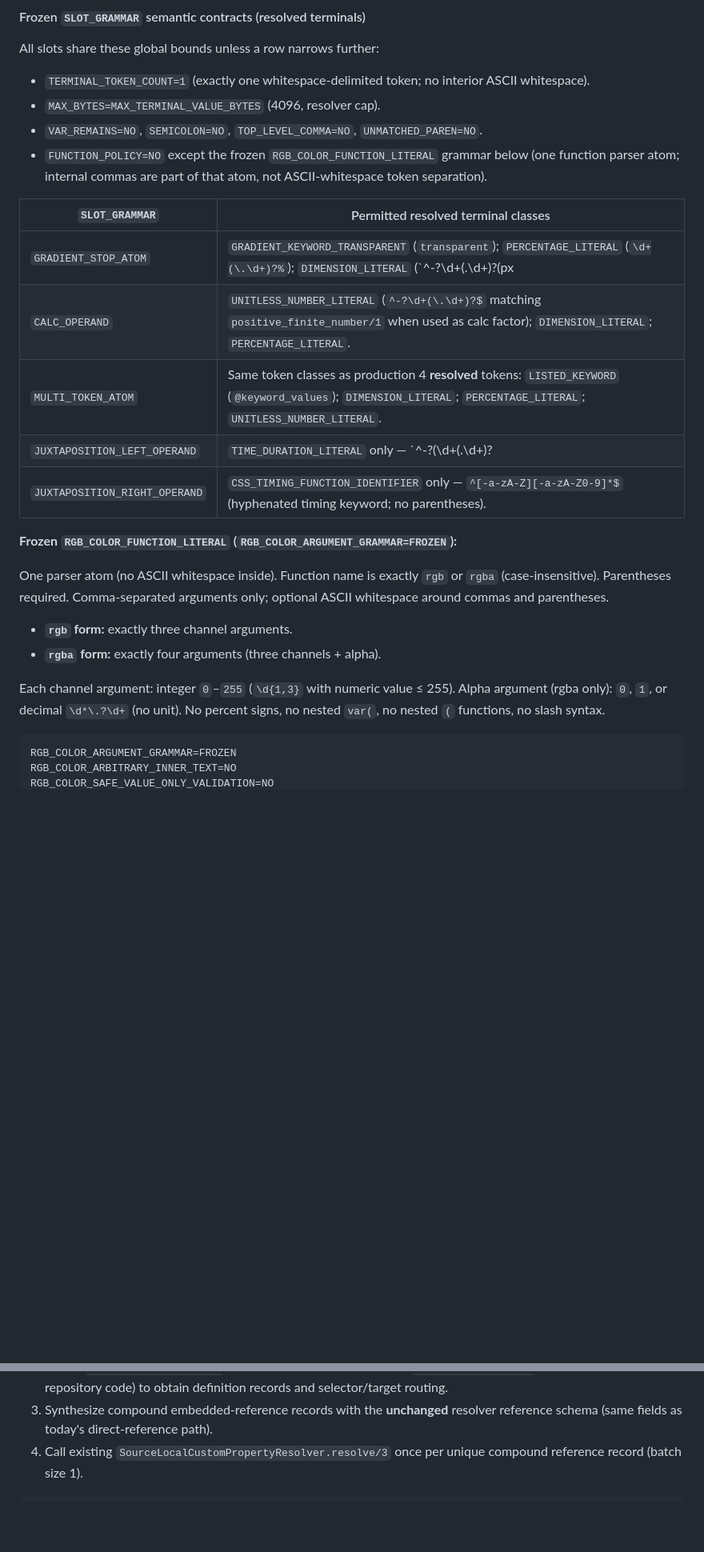
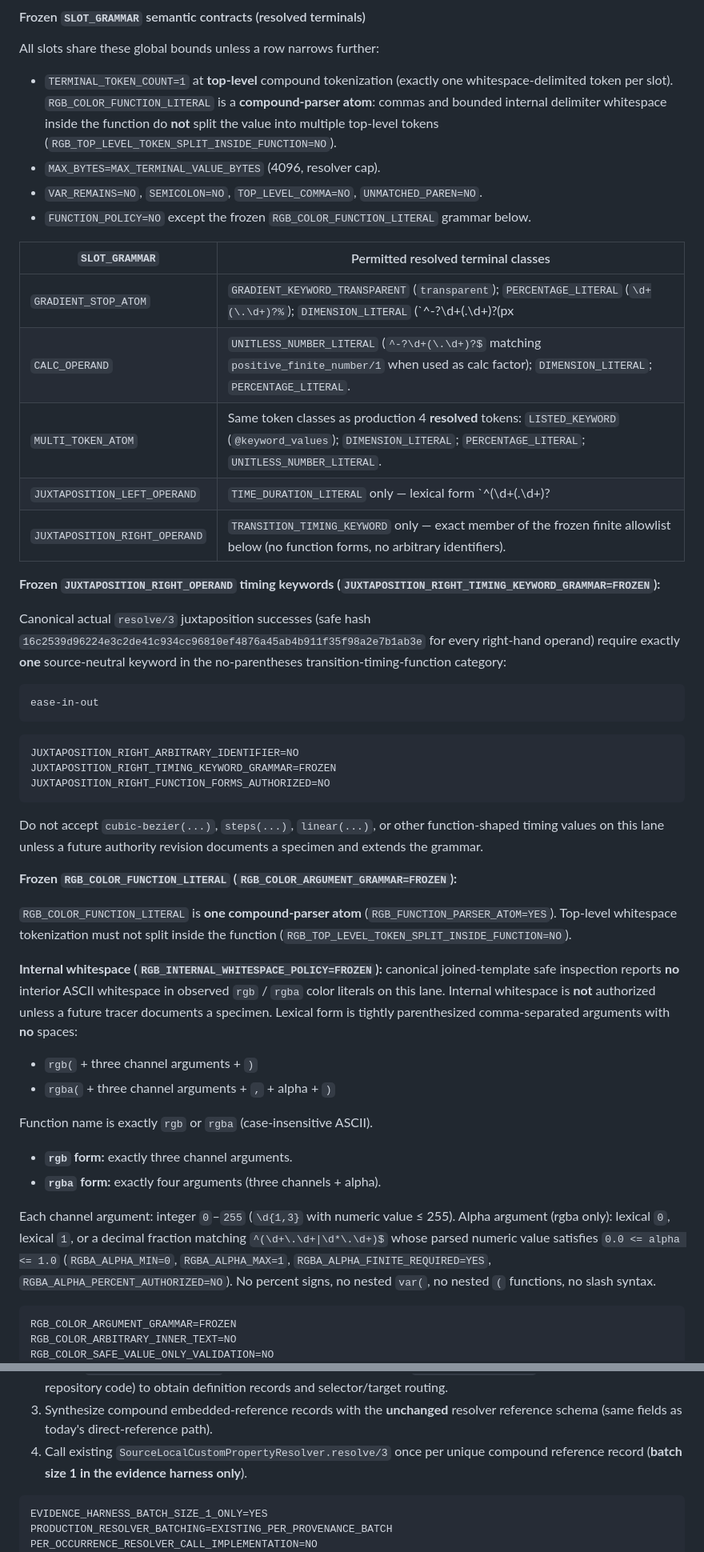
Before and after one commit to JCSchoeman96/LiveFrames, a Markdown page: docs/development/bounded_compound_css_value_authority.md, 2 parts joined by grey strips. Shown at 80% size. Rendered like a GitHub page; blank space fills up the shorter version.

Commit message:
docs: tighten compound juxtaposition and RGB slot grammars
Freeze finite transition timing keyword allowlist, non-negative
durations, RGB parser-atom whitespace model, bounded rgba alpha, and
hex removal from gradient stops; clarify per-provenance resolver batching.

Co-authored-by: Cursor <cursoragent@cursor.com>

````diff
--- a/docs/development/bounded_compound_css_value_authority.md
+++ b/docs/development/bounded_compound_css_value_authority.md
@@ -680,33 +698,70 @@ contract).
 
 All slots share these global bounds unless a row narrows further:
 
-- `TERMINAL_TOKEN_COUNT=1` (exactly one whitespace-delimited token; no interior
-  ASCII whitespace).
+- `TERMINAL_TOKEN_COUNT=1` at **top-level** compound tokenization (exactly one
+  whitespace-delimited token per slot). `RGB_COLOR_FUNCTION_LITERAL` is a
+  **compound-parser atom**: commas and bounded internal delimiter whitespace
+  inside the function do **not** split the value into multiple top-level tokens
+  (`RGB_TOP_LEVEL_TOKEN_SPLIT_INSIDE_FUNCTION=NO`).
 - `MAX_BYTES=MAX_TERMINAL_VALUE_BYTES` (4096, resolver cap).
 - `VAR_REMAINS=NO`, `SEMICOLON=NO`, `TOP_LEVEL_COMMA=NO`, `UNMATCHED_PAREN=NO`.
 - `FUNCTION_POLICY=NO` except the frozen `RGB_COLOR_FUNCTION_LITERAL` grammar
-  below (one function parser atom; internal commas are part of that atom, not
-  ASCII-whitespace token separation).
+  below.
 
 | `SLOT_GRAMMAR` | Permitted resolved terminal classes |
 | --- | --- |
-| `GRADIENT_STOP_ATOM` | `GRADIENT_KEYWORD_TRANSPARENT` (`transparent`); `PERCENTAGE_LITERAL` (`\d+(\.\d+)?%`); `DIMENSION_LITERAL` (`^-?\d+(\.\d+)?(px|rem|em|vh|vw|fr|deg|%)$`); `HEX_COLOR_LITERAL` (`^#[0-9A-Fa-f]{3,8}$`); `RGB_COLOR_FUNCTION_LITERAL` (frozen grammar below). |
+| `GRADIENT_STOP_ATOM` | `GRADIENT_KEYWORD_TRANSPARENT` (`transparent`); `PERCENTAGE_LITERAL` (`\d+(\.\d+)?%`); `DIMENSION_LITERAL` (`^-?\d+(\.\d+)?(px|rem|em|vh|vw|fr|deg|%)$`); `RGB_COLOR_FUNCTION_LITERAL` (frozen grammar below). `HEX_COLOR_LITERAL` is **not** authorized on this slot until a canonical `{:ok, terminal}` tracer documents a hex stop (`HEX_COLOR_LITERAL=NOT_AUTHORIZED_BY_CURRENT_EVIDENCE`). |
 | `CALC_OPERAND` | `UNITLESS_NUMBER_LITERAL` (`^-?\d+(\.\d+)?$` matching `positive_finite_number/1` when used as calc factor); `DIMENSION_LITERAL`; `PERCENTAGE_LITERAL`. |
 | `MULTI_TOKEN_ATOM` | Same token classes as production 4 **resolved** tokens: `LISTED_KEYWORD` (`@keyword_values`); `DIMENSION_LITERAL`; `PERCENTAGE_LITERAL`; `UNITLESS_NUMBER_LITERAL`. |
-| `JUXTAPOSITION_LEFT_OPERAND` | `TIME_DURATION_LITERAL` only — `^-?(\d+(\.\d+)?|\.\d+)(s|ms)$` (ASCII digits with optional leading fraction; unit suffix `s` or `ms`). |
-| `JUXTAPOSITION_RIGHT_OPERAND` | `CSS_TIMING_FUNCTION_IDENTIFIER` only — `^[-a-zA-Z][-a-zA-Z0-9]*$` (hyphenated timing keyword; no parentheses). |
+| `JUXTAPOSITION_LEFT_OPERAND` | `TIME_DURATION_LITERAL` only — lexical form `^(\d+(\.\d+)?|\.\d+)(s|ms)$` with **no** leading `+` or `-`. Semantic guard: parsed numeric magnitude is finite and `>= 0` (`NEGATIVE_TRANSITION_DURATION_AUTHORIZED=NO`, `TIME_DURATION_FINITE_REQUIRED=YES`, `TIME_DURATION_NON_NEGATIVE_REQUIRED=YES`). |
+| `JUXTAPOSITION_RIGHT_OPERAND` | `TRANSITION_TIMING_KEYWORD` only — exact member of the frozen finite allowlist below (no function forms, no arbitrary identifiers). |
+
+**Frozen `JUXTAPOSITION_RIGHT_OPERAND` timing keywords (`JUXTAPOSITION_RIGHT_TIMING_KEYWORD_GRAMMAR=FROZEN`):**
+
+Canonical actual `resolve/3` juxtaposition successes (safe hash
+`16c2539d96224e3c2de41c934cc96810ef4876a45ab4b911f35f98a2e7b1ab3e` for every
+right-hand operand) require exactly **one** source-neutral keyword in the
+no-parentheses transition-timing-function category:
+
+```text
+ease-in-out
+```
+
+```text
+JUXTAPOSITION_RIGHT_ARBITRARY_IDENTIFIER=NO
+JUXTAPOSITION_RIGHT_TIMING_KEYWORD_GRAMMAR=FROZEN
+JUXTAPOSITION_RIGHT_FUNCTION_FORMS_AUTHORIZED=NO
+```
+
+Do not accept `cubic-bezier(...)`, `steps(...)`, `linear(...)`, or other
+function-shaped timing values on this lane unless a future authority revision
+documents a specimen and extends the grammar.
 
 **Frozen `RGB_COLOR_FUNCTION_LITERAL` (`RGB_COLOR_ARGUMENT_GRAMMAR=FROZEN`):**
 
-One parser atom (no ASCII whitespace inside). Function name is exactly `rgb` or
-`rgba` (case-insensitive). Parentheses required. Comma-separated arguments only;
-optional ASCII whitespace around commas and parentheses.
+`RGB_COLOR_FUNCTION_LITERAL` is **one compound-parser atom**
+(`RGB_FUNCTION_PARSER_ATOM=YES`). Top-level whitespace tokenization must not
+split inside the function (`RGB_TOP_LEVEL_TOKEN_SPLIT_INSIDE_FUNCTION=NO`).
+
+**Internal whitespace (`RGB_INTERNAL_WHITESPACE_POLICY=FROZEN`):** canonical
+joined-template safe inspection reports **no** interior ASCII whitespace in
+observed `rgb` / `rgba` color literals on this lane. Internal whitespace is
+**not** authorized unless a future tracer documents a specimen. Lexical form is
+tightly parenthesized comma-separated arguments with **no** spaces:
+
+- `rgb(` + three channel arguments + `)`
+- `rgba(` + three channel arguments + `,` + alpha + `)`
+
+Function name is exactly `rgb` or `rgba` (case-insensitive ASCII).
 
 - **`rgb` form:** exactly three channel arguments.
 - **`rgba` form:** exactly four arguments (three channels + alpha).
 
 Each channel argument: integer `0`–`255` (`\d{1,3}` with numeric value ≤ 255).
-Alpha argument (rgba only): `0`, `1`, or decimal `\d*\.?\d+` (no unit). No
+Alpha argument (rgba only): lexical `0`, lexical `1`, or a decimal fraction
+matching `^(\d+\.\d+|\d*\.\d+)$` whose parsed numeric value satisfies
+`0.0 <= alpha <= 1.0` (`RGBA_ALPHA_MIN=0`, `RGBA_ALPHA_MAX=1`,
+`RGBA_ALPHA_FINITE_REQUIRED=YES`, `RGBA_ALPHA_PERCENT_AUTHORIZED=NO`). No
 percent signs, no nested `var(`, no nested `(` functions, no slash syntax.
 
 ```text
@@ -762,9 +826,12 @@ names, selectors, paths, or CSS published). Method:
 3. Synthesize compound embedded-reference records with the **unchanged**
    resolver reference schema (same fields as today's direct-reference path).
 4. Call existing `SourceLocalCustomPropertyResolver.resolve/3` once per unique
-   compound reference record (batch size 1).
+   compound reference record (**batch size 1 in the evidence harness only**).
 
 ```text
+EVIDENCE_HARNESS_BATCH_SIZE_1_ONLY=YES
+PRODUCTION_RESOLVER_BATCHING=EXISTING_PER_PROVENANCE_BATCH
+PER_OCCURRENCE_RESOLVER_CALL_IMPLEMENTATION=NO
 RESOLVER_TERMINAL_EVIDENCE=ACTUAL_RESOLVE_3_OUTPUT
 DEFINITION_TERMINAL_PROXY_USED_FOR_ACCEPTANCE=NO
 CANONICAL_COMPOUND_REFERENCE_RECORD_COUNT=48
````
Also changed, not shown: other parts of docs/development/bounded_compound_css_value_authority.md (+34 -1 lines).
